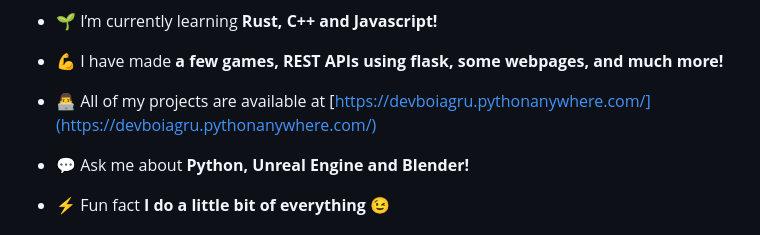
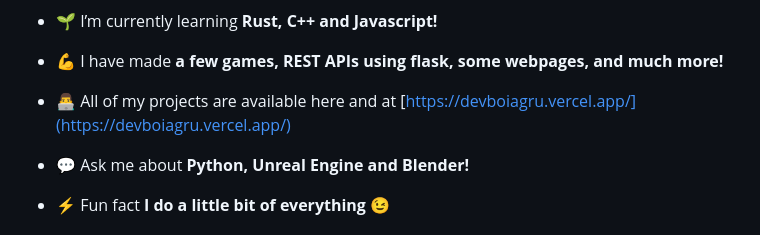
Before and after one commit to DevBoiAgru/DevBoiAgru, a Markdown page: README.md, the part around the change printed below. Drawn GitHub-style.

```diff
--- a/README.md
+++ b/README.md
@@ -9,7 +9,7 @@
 
 - 💪 I have made **a few games, REST APIs using flask, some webpages, and much more!**
 
-- 👨‍💻 All of my projects are available at [https://devboiagru.pythonanywhere.com/](https://devboiagru.pythonanywhere.com/)
+- 👨‍💻 All of my projects are available here and at [https://devboiagru.vercel.app/](https://devboiagru.vercel.app/)
 
 - 💬 Ask me about **Python, Unreal Engine and Blender!**
 
```
Also changed, not shown: other parts of README.md (+0 -1 lines).
